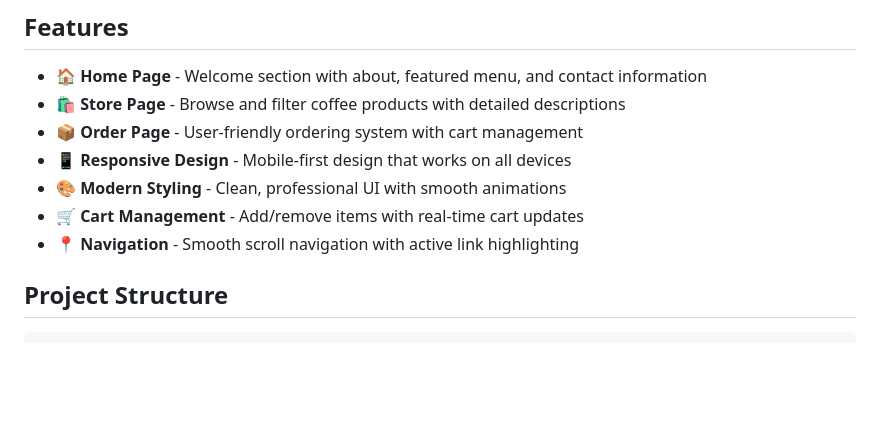
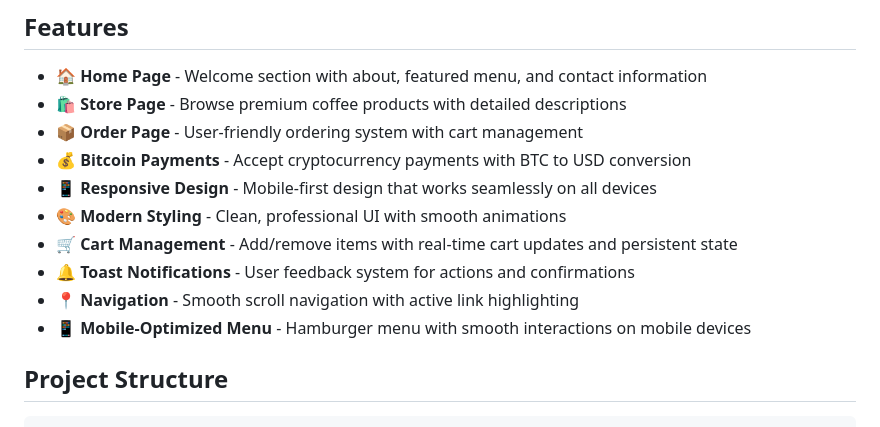
Before and after one commit to henghonglee/backhomebrew, a Markdown page: README.md, the part around one of its changes. GitHub-like rendering; blank space fills up the shorter version.

```diff
--- a/README.md
+++ b/README.md
@@ -9,12 +9,15 @@ Back Home Brew is a single-page web application designed to showcase a home-base
 ## Features
 
 - 🏠 **Home Page** - Welcome section with about, featured menu, and contact information
-- 🛍️ **Store Page** - Browse and filter coffee products with detailed descriptions
+- 🛍️ **Store Page** - Browse premium coffee products with detailed descriptions
 - 📦 **Order Page** - User-friendly ordering system with cart management
-- 📱 **Responsive Design** - Mobile-first design that works on all devices
+- 💰 **Bitcoin Payments** - Accept cryptocurrency payments with BTC to USD conversion
+- 📱 **Responsive Design** - Mobile-first design that works seamlessly on all devices
 - 🎨 **Modern Styling** - Clean, professional UI with smooth animations
-- 🛒 **Cart Management** - Add/remove items with real-time cart updates
+- 🛒 **Cart Management** - Add/remove items with real-time cart updates and persistent state
+- 🔔 **Toast Notifications** - User feedback system for actions and confirmations
 - 📍 **Navigation** - Smooth scroll navigation with active link highlighting
+- 📱 **Mobile-Optimized Menu** - Hamburger menu with smooth interactions on mobile devices
 
 ## Project Structure
 
```
Also changed, not shown: other parts of README.md (+99 -9 lines).
